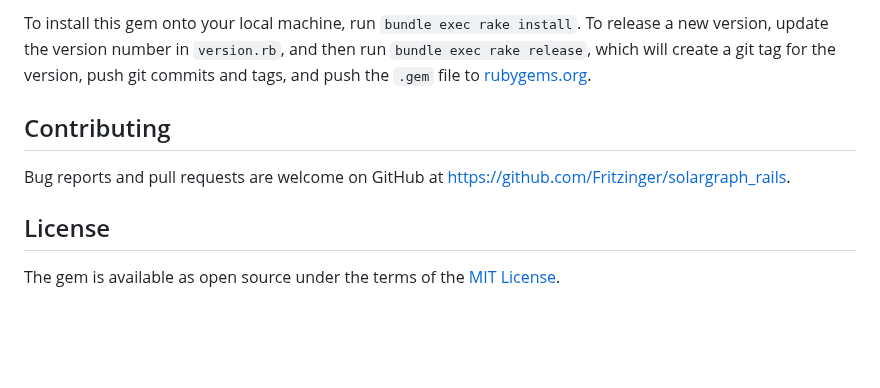
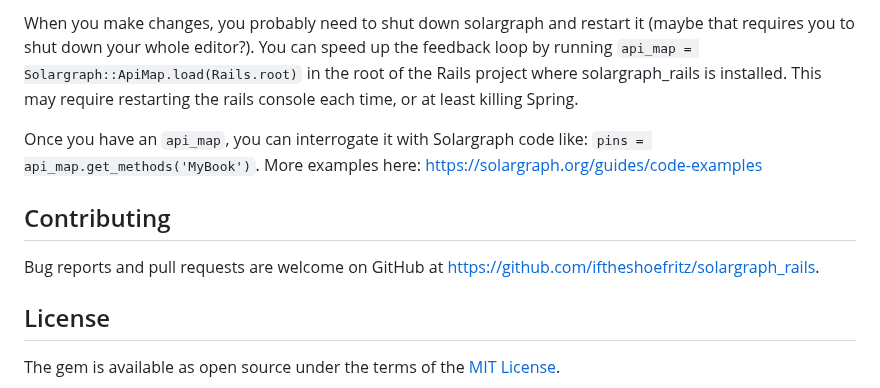
Before and after one commit to iftheshoefritz/solargraph-rails, a Markdown page: README.md, the part around one of its changes. Rendered like a GitHub page; blank space fills up the shorter version.

```diff
--- a/README.md
+++ b/README.md
@@ -30,9 +66,11 @@ After checking out the repo, run `bin/setup` to install dependencies. Then, run
 
-To install this gem onto your local machine, run `bundle exec rake install`. To release a new version, update the version number in `version.rb`, and then run `bundle exec rake release`, which will create a git tag for the version, push git commits and tags, and push the `.gem` file to [rubygems.org](https://rubygems.org).
+When you make changes, you probably need to shut down solargraph and restart it (maybe that requires you to shut down your whole editor?). You can speed up the feedback loop by running `api_map = Solargraph::ApiMap.load(Rails.root)` in the root of the Rails project where solargraph_rails is installed. This may require restarting the rails console each time, or at least killing Spring.
+
+Once you have an `api_map`, you can interrogate it with Solargraph code like: `pins = api_map.get_methods('MyBook')`. More examples here: https://solargraph.org/guides/code-examples
 
 ## Contributing
 
-Bug reports and pull requests are welcome on GitHub at https://github.com/Fritzinger/solargraph_rails.
+Bug reports and pull requests are welcome on GitHub at https://github.com/iftheshoefritz/solargraph_rails.
 
 ## License
 
```
Also changed, not shown: other parts of README.md (+46 -10 lines), assets/solar_rails_goto.gif (added), 1 other file.
